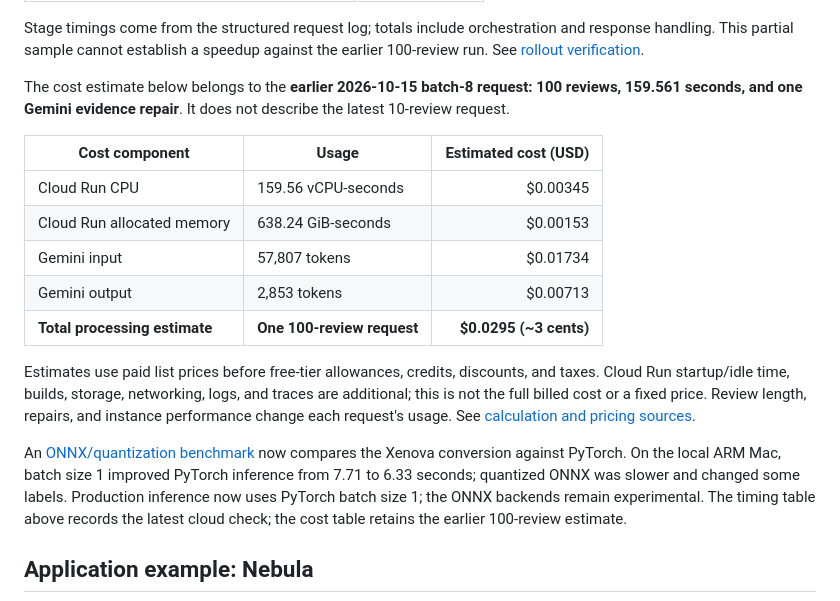
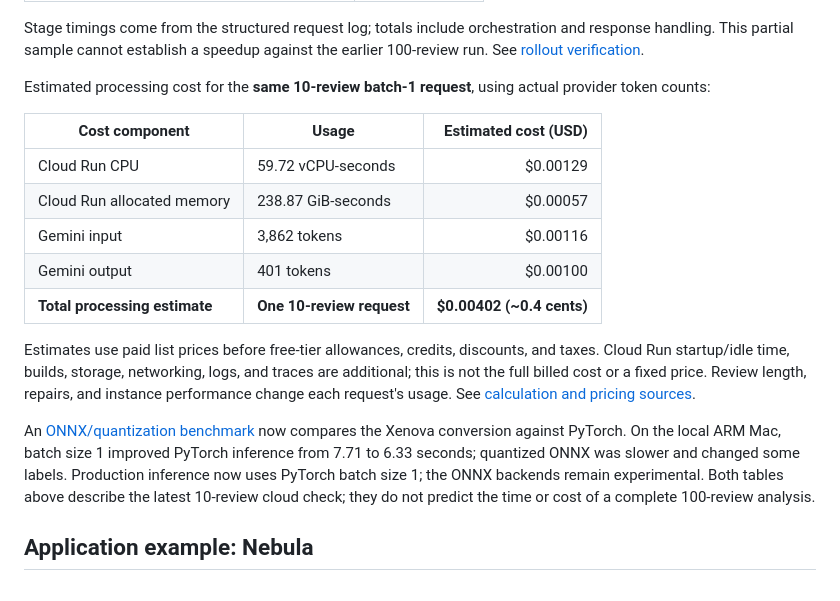
Before and after one commit to Qizix/as-review-analizator, a Markdown page: README.md, the part around the change. Rendered like a GitHub page.

Commit message:
Update request cost estimate from batch-one usage

```diff
--- a/README.md
+++ b/README.md
@@ -57,19 +57,19 @@ Latest verified cloud request on **2026-10-16**: Nebula analysis using **PyTorch
 
 Stage timings come from the structured request log; totals include orchestration and response handling. This partial sample cannot establish a speedup against the earlier 100-review run. See [rollout verification](docs/deployment.md#batch-size-1-rollout--2026-10-16).
 
-The cost estimate below belongs to the **earlier 2026-10-15 batch-8 request: 100 reviews, 159.561 seconds, and one Gemini evidence repair**. It does not describe the latest 10-review request.
+Estimated processing cost for the **same 10-review batch-1 request**, using actual provider token counts:
 
 | Cost component | Usage | Estimated cost (USD) |
 |---|---|---:|
-| Cloud Run CPU | 159.56 vCPU-seconds | $0.00345 |
-| Cloud Run allocated memory | 638.24 GiB-seconds | $0.00153 |
-| Gemini input | 57,807 tokens | $0.01734 |
-| Gemini output | 2,853 tokens | $0.00713 |
-| **Total processing estimate** | **One 100-review request** | **$0.0295 (~3 cents)** |
+| Cloud Run CPU | 59.72 vCPU-seconds | $0.00129 |
+| Cloud Run allocated memory | 238.87 GiB-seconds | $0.00057 |
+| Gemini input | 3,862 tokens | $0.00116 |
+| Gemini output | 401 tokens | $0.00100 |
+| **Total processing estimate** | **One 10-review request** | **$0.00402 (~0.4 cents)** |
 
 Estimates use paid list prices before free-tier allowances, credits, discounts, and taxes. Cloud Run startup/idle time, builds, storage, networking, logs, and traces are additional; this is not the full billed cost or a fixed price. Review length, repairs, and instance performance change each request's usage. See [calculation and pricing sources](docs/deployment.md#per-request-cost-calculation).
 
-An [ONNX/quantization benchmark](docs/sentiment-benchmark.md) now compares the Xenova conversion against PyTorch. On the local ARM Mac, batch size 1 improved PyTorch inference from 7.71 to 6.33 seconds; quantized ONNX was slower and changed some labels. Production inference now uses PyTorch batch size 1; the ONNX backends remain experimental. The timing table above records the latest cloud check; the cost table retains the earlier 100-review estimate.
+An [ONNX/quantization benchmark](docs/sentiment-benchmark.md) now compares the Xenova conversion against PyTorch. On the local ARM Mac, batch size 1 improved PyTorch inference from 7.71 to 6.33 seconds; quantized ONNX was slower and changed some labels. Production inference now uses PyTorch batch size 1; the ONNX backends remain experimental. Both tables above describe the latest 10-review cloud check; they do not predict the time or cost of a complete 100-review analysis.
 
 ## Application example: Nebula
 
```
Also changed, not shown: docs/deployment.md (+7 -7 lines).
